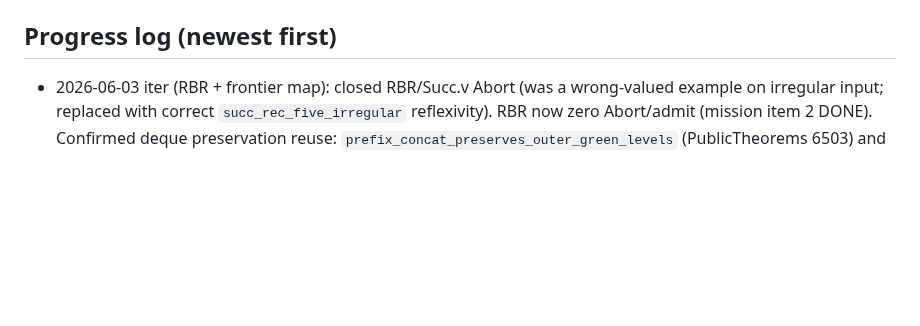
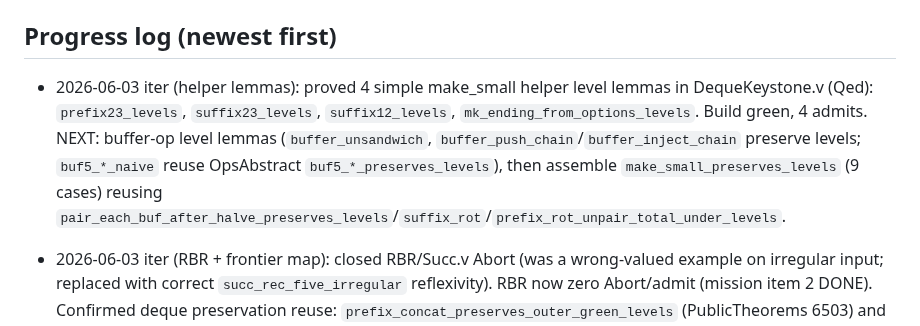
Before and after one commit to yurug/kaplan2, a Markdown page: SESSION_STATE.md, the part around the change. Rendered like a GitHub page; blank space fills up the shorter version.

Commit message:
session state: 4 make_small helper level lemmas done; next steps recorded
Co-Authored-By: Claude Opus 4.8 (1M context) <noreply@anthropic.com>

```diff
--- a/SESSION_STATE.md
+++ b/SESSION_STATE.md
@@ -55,6 +55,7 @@ Target: `make_small b1 b2 b3 = Some c -> buf_all_at_level k b1 -> buf_all_at_lev
 Need NEW trivial level lemmas: `prefix23` (OpsKT.v:273), `suffix23` (280), `suffix12` (288), `mk_ending_from_options` (594), `buffer_unsandwich` (349), `buffer_push_chain`/`buffer_inject_chain` level-preservation, `buf5_push_naive`/`buf5_inject_naive`/`buf5_pop_naive`/`buf5_eject_naive` (have `buf5_*_preserves_levels` in OpsAbstract.v 211-243). Most simple cases close by cbn + the E.unpair_level/E.level_pair facts (pattern as in `prefix_concat_preserves_outer_green_levels` proof, PT:6512).
 
 ## Progress log (newest first)
+- 2026-06-03 iter (helper lemmas): proved 4 simple make_small helper level lemmas in DequeKeystone.v (Qed): `prefix23_levels`, `suffix23_levels`, `suffix12_levels`, `mk_ending_from_options_levels`. Build green, 4 admits. NEXT: buffer-op level lemmas (`buffer_unsandwich`, `buffer_push_chain`/`buffer_inject_chain` preserve levels; `buf5_*_naive` reuse OpsAbstract `buf5_*_preserves_levels`), then assemble `make_small_preserves_levels` (9 cases) reusing `pair_each_buf_after_halve_preserves_levels`/`suffix_rot`/`prefix_rot_unpair_total_under_levels`.
 - 2026-06-03 iter (RBR + frontier map): closed RBR/Succ.v Abort (was a wrong-valued example on irregular input; replaced with correct `succ_rec_five_irregular` reflexivity). RBR now zero Abort/admit (mission item 2 DONE). Confirmed deque preservation reuse: `prefix_concat_preserves_outer_green_levels` (PublicTheorems 6503) and `suffix_concat_preserves_outer_green_levels` (6534) give green-shape + level-k/(S k) of concat outputs — directly usable for `green_of_red_k_preserves_well_leveled` Cases 2/3. GAP: Case 1 uses `make_small` (9 sub-cases) and has NO ready output-level lemma — need a new `make_small_preserves_levels` (assemble from buffer-op level facts like the concat ones; pattern as in `prefix_concat_preserves_outer_green_levels`'s proof: destruct all buffer shapes, use `E.unpair_level`/`E.level_pair`). So well_leveled half = {Case2/3 ready, Case1 needs make_small level lemma}; colours half still the harder wall. NEXT deque iteration: write `make_small_preserves_levels`, then `green_of_red_k_preserves_well_leveled`, then op-level well_leveled preservation, then colours.
 
 - 2026-06-03 start: 5 admits in DequeKeystone.v. Totality reduced to `I_kt_implies_kt4_total_state`. Crux = recursive green-readiness.
```
